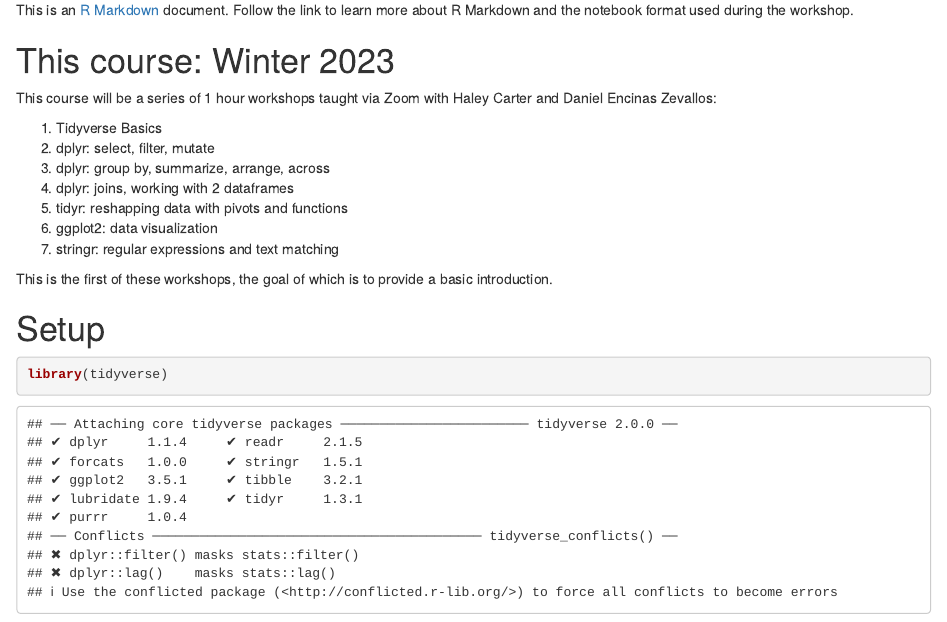
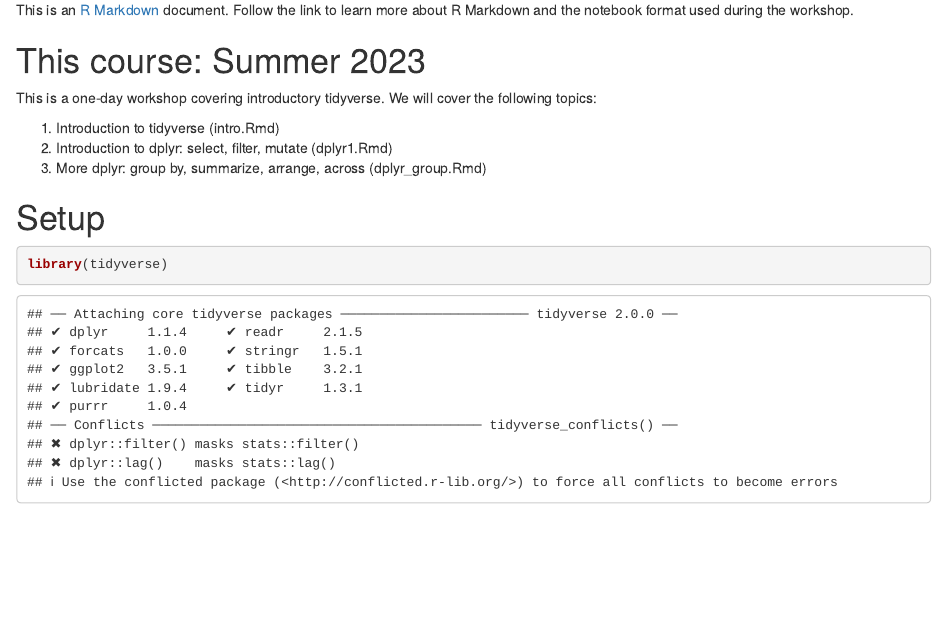
Before and after one commit to nuitrcs/R-intro-tidyverse-2024, an R Markdown document (intro.Rmd): the page in a window 1100 px wide, from 350 px down. Rendered offline with R 4.5, knitr and Pandoc, with nearby package versions; some code elsewhere in the file could not run offline.

Commit message:
updated specifics of this course

```diff
--- a/intro.Rmd
+++ b/intro.Rmd
@@ -19,19 +19,14 @@ knitr::opts_chunk$set(eval=FALSE)  # when making the html version of this file,
 
 This is an [R Markdown](https://rmarkdown.rstudio.com/) document.  Follow the link to learn more about R Markdown and the notebook format used during the workshop.
 
-# This course: Winter 2023
+# This course: Summer 2023
 
-This course will be a series of 1 hour workshops taught via Zoom with Haley Carter and Daniel Encinas Zevallos:
+This is a one-day workshop covering introductory tidyverse. We will cover the following topics:
 
-1. Tidyverse Basics
-2. dplyr: select, filter, mutate
-3. dplyr: group by, summarize, arrange, across
-4. dplyr: joins, working with 2 dataframes
-5. tidyr: reshapping data with pivots and functions
-6. ggplot2: data visualization
-7. stringr: regular expressions and text matching
+1. Introduction to tidyverse (intro.Rmd)
+2. Introduction to dplyr: select, filter, mutate (dplyr1.Rmd)
+3. More dplyr: group by, summarize, arrange, across (dplyr_group.Rmd)
 
-This is the first of these workshops, the goal of which is to provide a basic introduction.
 
 # Setup
 
```
